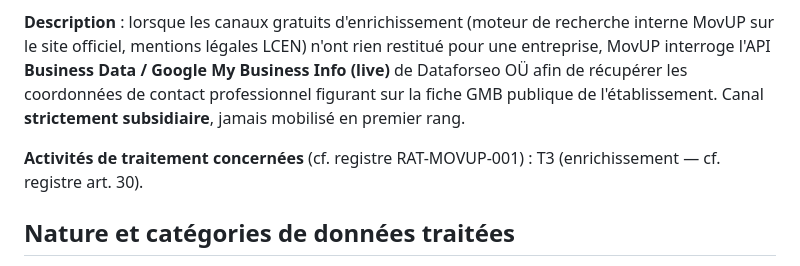
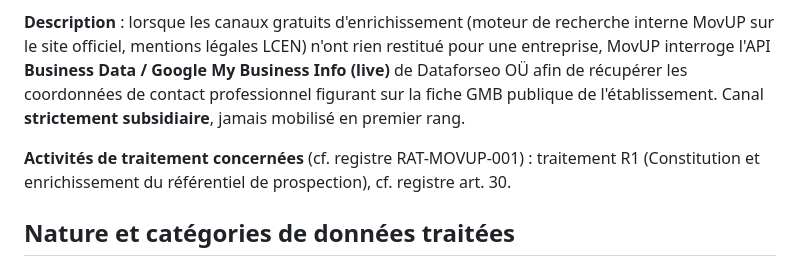
Before and after one commit to Soparadi/mup, a Markdown page: docs/rgpd/cartographie-sous-traitants.md, the part around the change. GitHub-like rendering.

Commit message:
docs(rgpd): cartographie S10 — corrige renvoi registre T3→R1

```diff
--- a/docs/rgpd/cartographie-sous-traitants.md
+++ b/docs/rgpd/cartographie-sous-traitants.md
@@ -690,7 +690,7 @@ Appel transactionnel à chaque requête. Pas de stockage chez le sous-traitant (
 
 **Description** : lorsque les canaux gratuits d'enrichissement (moteur de recherche interne MovUP sur le site officiel, mentions légales LCEN) n'ont rien restitué pour une entreprise, MovUP interroge l'API **Business Data / Google My Business Info (live)** de Dataforseo OÜ afin de récupérer les coordonnées de contact professionnel figurant sur la fiche GMB publique de l'établissement. Canal **strictement subsidiaire**, jamais mobilisé en premier rang.
 
-**Activités de traitement concernées** (cf. registre RAT-MOVUP-001) : T3 (enrichissement — cf. registre art. 30).
+**Activités de traitement concernées** (cf. registre RAT-MOVUP-001) : traitement R1 (Constitution et enrichissement du référentiel de prospection), cf. registre art. 30.
 
 ## Nature et catégories de données traitées
 
```
